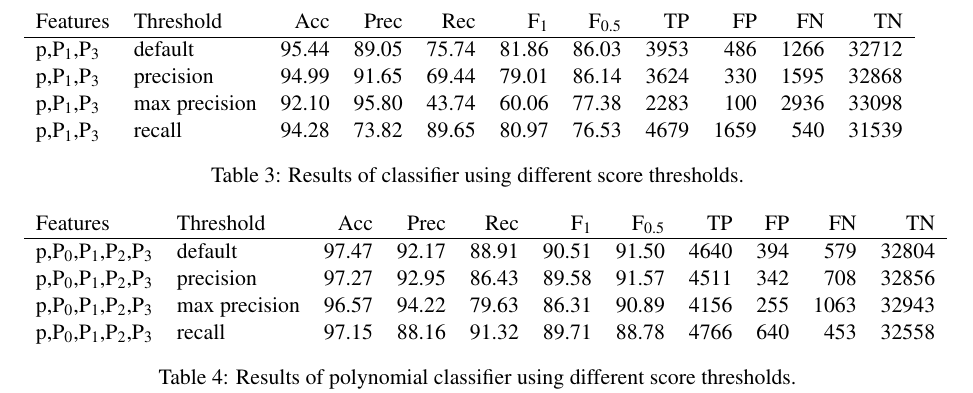
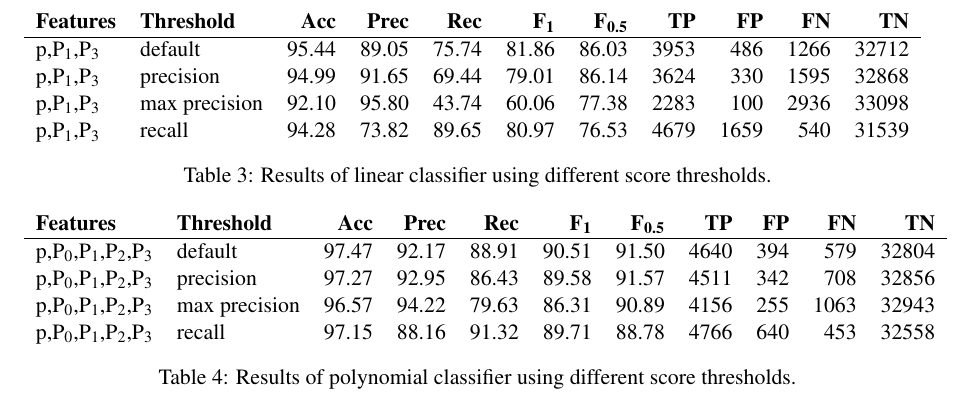
Before and after one commit to cordarei/iwpt2015, a LaTeX paper (paper.tex): part of page 5 of 10, cut so that both start at the same text. Compiled offline with pdfLaTeX.

Commit message:
Improve classifier results tables

```diff
--- a/paper.tex
+++ b/paper.tex
@@ -424,7 +424,7 @@ discussion of the kernel classifier).
 %\resizebox{12cm}{!}{
 
 \begin{tabular}{llrrrrrrrrr}
-Features & Threshold & Acc & Prec & Rec & F$_{\text{1}}$ & F$_{\text{0.5}}$ & TP & FP & FN & TN\\
+{\bf Features} & {\bf Threshold} & {\bf Acc} & {\bf Prec} & {\bf Rec} & {\bf F$_{\text{1}}$} & {\bf F$_{\text{0.5}}$} & {\bf TP} & {\bf FP} & {\bf FN} & {\bf TN} \\
 \hline
 p,P$_{\text{1}}$,P$_{\text{3}}$ & default & 95.44 & 89.05 & 75.74 & 81.86 & 86.03 & 3953 & 486 & 1266 & 32712\\
 p,P$_{\text{1}}$,P$_{\text{3}}$ & precision & 94.99 & 91.65 & 69.44 & 79.01 & 86.14 & 3624 & 330 & 1595 & 32868\\
@@ -433,7 +433,7 @@ p,P$_{\text{1}}$,P$_{\text{3}}$ & recall & 94.28 & 73.82 & 89.65 & 80.97 & 76.53
 \end{tabular}
 
 %}
-\caption{Results of classifier using different score thresholds.}
+\caption{Results of linear classifier using different score thresholds.}
 \label{tbl:classifier-results-linear}
 \end{table*}
 
@@ -441,7 +441,7 @@ p,P$_{\text{1}}$,P$_{\text{3}}$ & recall & 94.28 & 73.82 & 89.65 & 80.97 & 76.53
 %\resizebox{12cm}{!}{
 
 \begin{tabular}{llrrrrrrrrr}
-Features & Threshold & Acc & Prec & Rec & F$_{\text{1}}$ & F$_{\text{0.5}}$ & TP & FP & FN & TN\\
+{\bf Features} & {\bf Threshold} & {\bf Acc} & {\bf Prec} & {\bf Rec} & {\bf F$_{\text{1}}$} & {\bf F$_{\text{0.5}}$} & {\bf TP} & {\bf FP} & {\bf FN} & {\bf TN} \\
 \hline
 p,P$_{\text{0}}$,P$_{\text{1}}$,P$_{\text{2}}$,P$_{\text{3}}$ & default & 97.47 & 92.17 & 88.91 & 90.51 & 91.50 & 4640 & 394 & 579 & 32804\\
 p,P$_{\text{0}}$,P$_{\text{1}}$,P$_{\text{2}}$,P$_{\text{3}}$ & precision & 97.27 & 92.95 & 86.43 & 89.58 & 91.57 & 4511 & 342 & 708 & 32856\\
```
